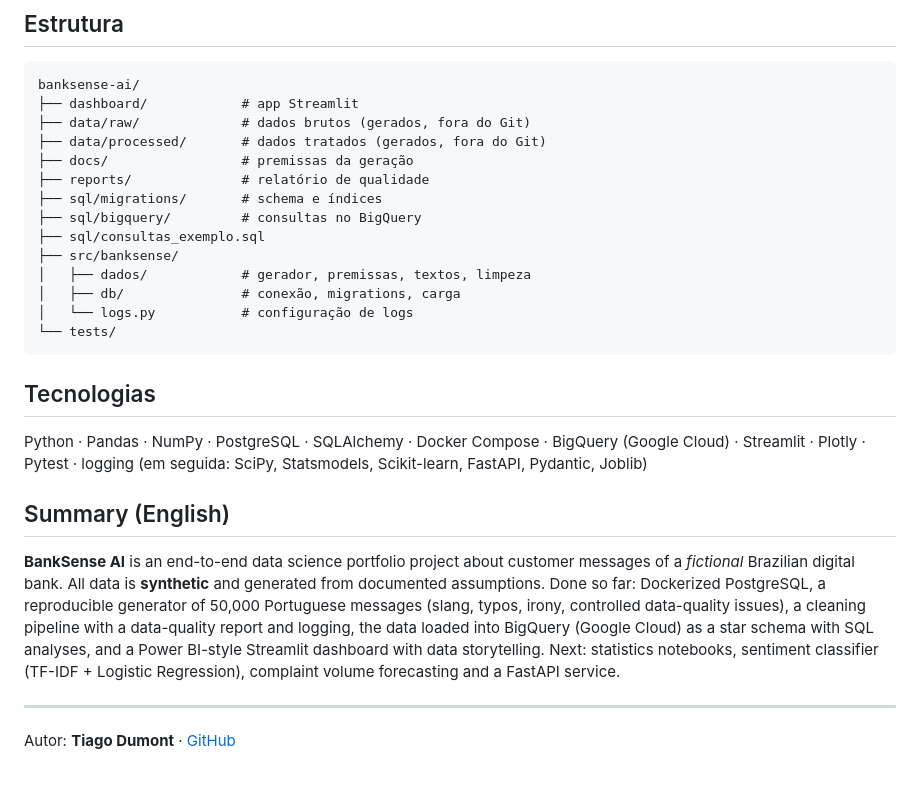
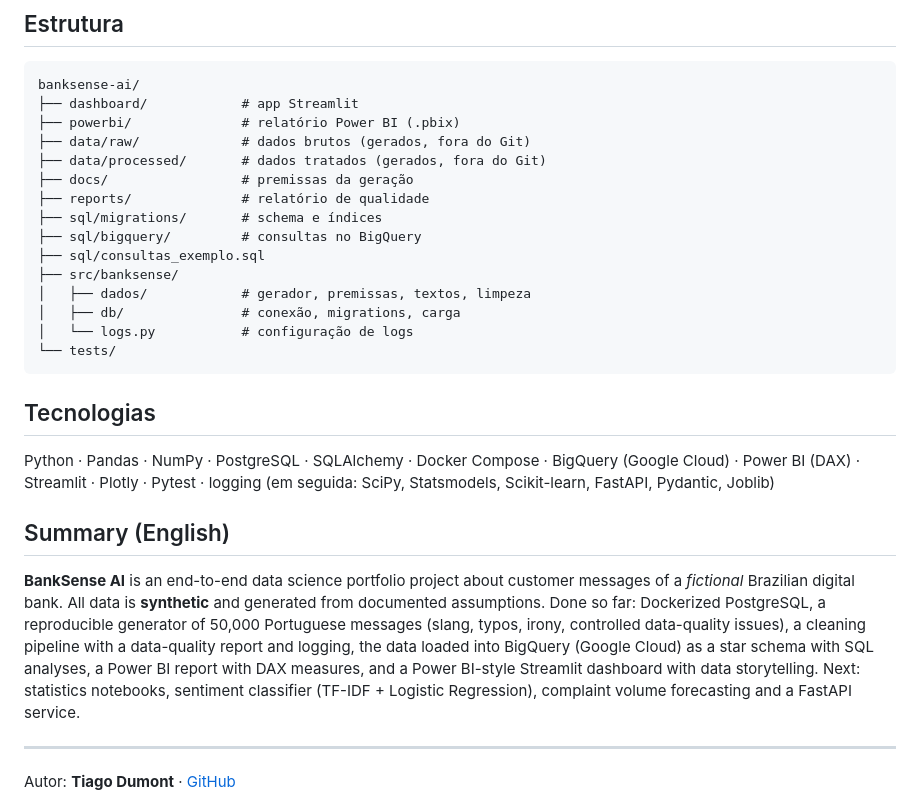
Before and after one commit to TIAGODUMONT/banksense-ai, a Markdown page: README.md, the part around one of its changes. GitHub-like rendering; blank space fills up the shorter version.

````diff
--- a/README.md
+++ b/README.md
@@ -145,6 +165,7 @@ pytest                                     # testes
 ```
 banksense-ai/
 ├── dashboard/            # app Streamlit
+├── powerbi/              # relatório Power BI (.pbix)
 ├── data/raw/             # dados brutos (gerados, fora do Git)
 ├── data/processed/       # dados tratados (gerados, fora do Git)
 ├── docs/                 # premissas da geração
@@ -161,7 +182,7 @@ banksense-ai/
 
 ## Tecnologias
 
-Python · Pandas · NumPy · PostgreSQL · SQLAlchemy · Docker Compose · BigQuery (Google Cloud) · Streamlit · Plotly · Pytest · logging
+Python · Pandas · NumPy · PostgreSQL · SQLAlchemy · Docker Compose · BigQuery (Google Cloud) · Power BI (DAX) · Streamlit · Plotly · Pytest · logging
 (em seguida: SciPy, Statsmodels, Scikit-learn, FastAPI, Pydantic, Joblib)
 
 ## Summary (English)
@@ -170,7 +191,7 @@ Python · Pandas · NumPy · PostgreSQL · SQLAlchemy · Docker Compose · BigQu
 digital bank. All data is **synthetic** and generated from documented assumptions. Done so far: Dockerized PostgreSQL,
 a reproducible generator of 50,000 Portuguese messages (slang, typos, irony, controlled data-quality issues),
 a cleaning pipeline with a data-quality report and logging, the data loaded into BigQuery (Google Cloud) as a
-star schema with SQL analyses, and a Power BI-style Streamlit dashboard with data storytelling.
+star schema with SQL analyses, a Power BI report with DAX measures, and a Power BI-style Streamlit dashboard with data storytelling.
 Next: statistics notebooks, sentiment classifier (TF-IDF + Logistic Regression), complaint volume forecasting and a FastAPI service.
 
 ---
````
Also changed, not shown: other parts of README.md (+20 -0 lines), docs/imagens/05_powerbi.png (added), 4 other files.
